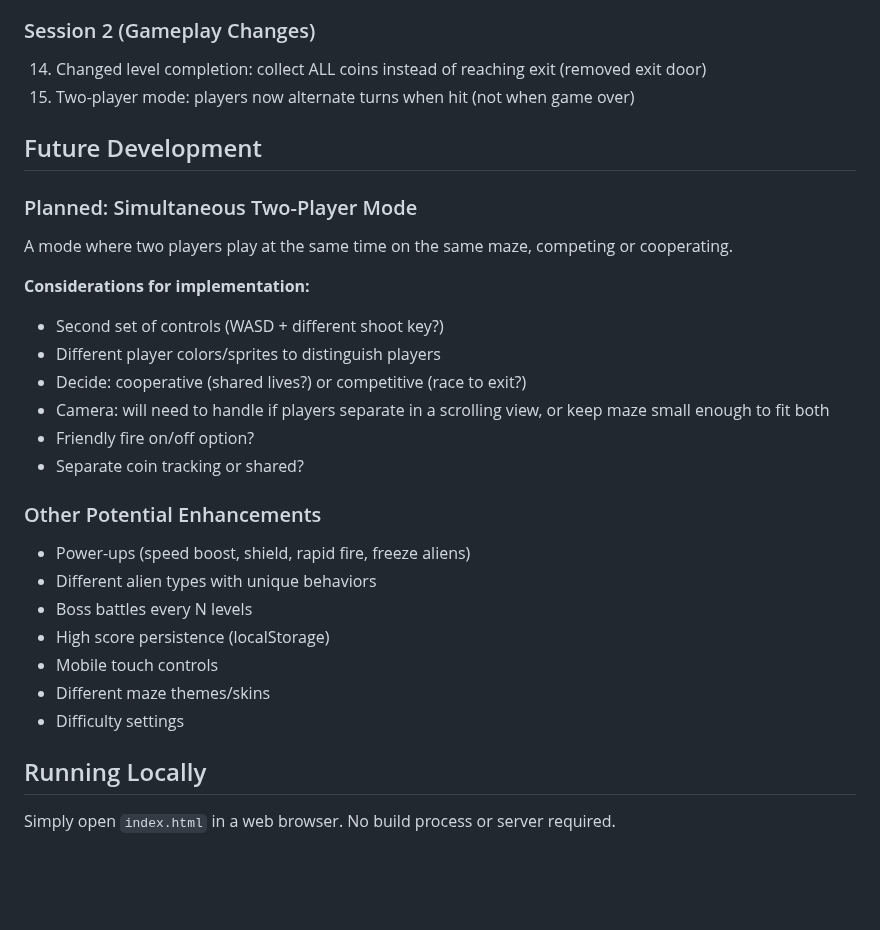
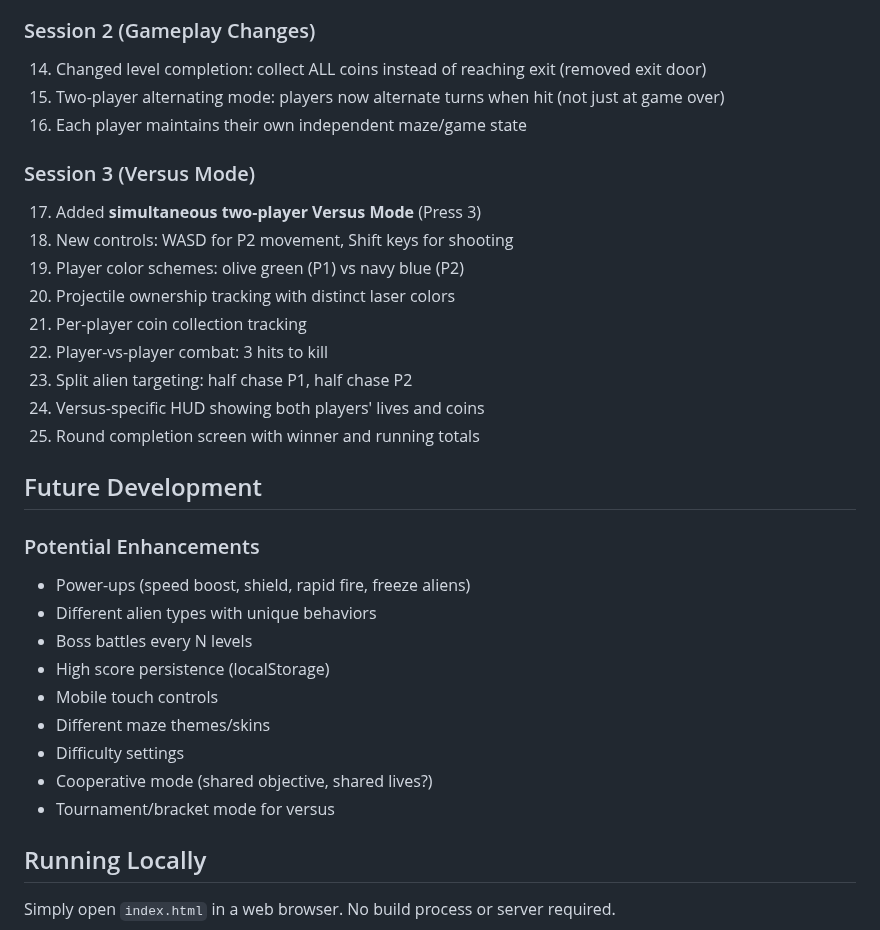
Before and after one commit to screendoorstudio/MazeShooter, a Markdown page: CLAUDE.md, the part around one of its changes. Drawn GitHub-style; blank space fills up the shorter version.

```diff
--- a/CLAUDE.md
+++ b/CLAUDE.md
@@ -118,22 +170,23 @@ MazeShooter/
 
 ### Session 2 (Gameplay Changes)
 14. Changed level completion: collect ALL coins instead of reaching exit (removed exit door)
-15. Two-player mode: players now alternate turns when hit (not when game over)
+15. Two-player alternating mode: players now alternate turns when hit (not just at game over)
+16. Each player maintains their own independent maze/game state
+
+### Session 3 (Versus Mode)
+17. Added **simultaneous two-player Versus Mode** (Press 3)
+18. New controls: WASD for P2 movement, Shift keys for shooting
+19. Player color schemes: olive green (P1) vs navy blue (P2)
+20. Projectile ownership tracking with distinct laser colors
+21. Per-player coin collection tracking
+22. Player-vs-player combat: 3 hits to kill
+23. Split alien targeting: half chase P1, half chase P2
+24. Versus-specific HUD showing both players' lives and coins
+25. Round completion screen with winner and running totals
 
 ## Future Development
 
-### Planned: Simultaneous Two-Player Mode
-A mode where two players play at the same time on the same maze, competing or cooperating.
-
-**Considerations for implementation:**
-- Second set of controls (WASD + different shoot key?)
-- Different player colors/sprites to distinguish players
-- Decide: cooperative (shared lives?) or competitive (race to exit?)
-- Camera: will need to handle if players separate in a scrolling view, or keep maze small enough to fit both
-- Friendly fire on/off option?
-- Separate coin tracking or shared?
-
-### Other Potential Enhancements
+### Potential Enhancements
 - Power-ups (speed boost, shield, rapid fire, freeze aliens)
 - Different alien types with unique behaviors
 - Boss battles every N levels
@@ -141,6 +194,8 @@ A mode where two players play at the same time on the same maze, competing or co
 - Mobile touch controls
 - Different maze themes/skins
 - Difficulty settings
+- Cooperative mode (shared objective, shared lives?)
+- Tournament/bracket mode for versus
 
 ## Running Locally
 
```
Also changed, not shown: other parts of CLAUDE.md (+88 -36 lines).
